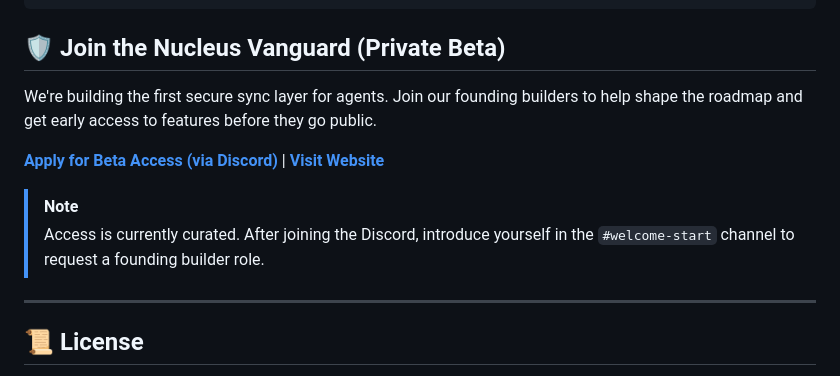
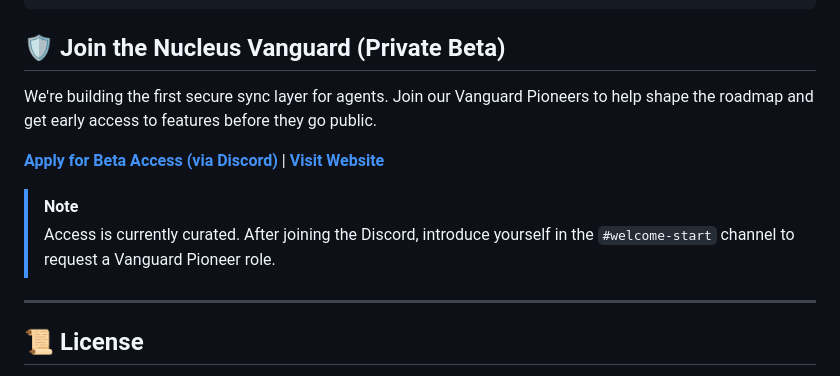
Before and after one commit to eidetic-works/nucleus-mcp, a Markdown page: README.md, the part around the change. GitHub-like rendering.

Commit message:
docs: standardize to 'Vanguard Pioneer' for ownership protection

```diff
--- a/README.md
+++ b/README.md
@@ -269,12 +269,12 @@ pytest tests/
 
 ## 🛡️ Join the Nucleus Vanguard (Private Beta)
 
-We're building the first secure sync layer for agents. Join our founding builders to help shape the roadmap and get early access to features before they go public.
+We're building the first secure sync layer for agents. Join our Vanguard Pioneers to help shape the roadmap and get early access to features before they go public.
 
 **[Apply for Beta Access (via Discord)](https://discord.gg/RJuBNNJ5MT)** | **[Visit Website](https://nucleusos.dev)**
 
 > [!NOTE]
-> Access is currently curated. After joining the Discord, introduce yourself in the `#welcome-start` channel to request a founding builder role.
+> Access is currently curated. After joining the Discord, introduce yourself in the `#welcome-start` channel to request a Vanguard Pioneer role.
 
 ---
 
```
